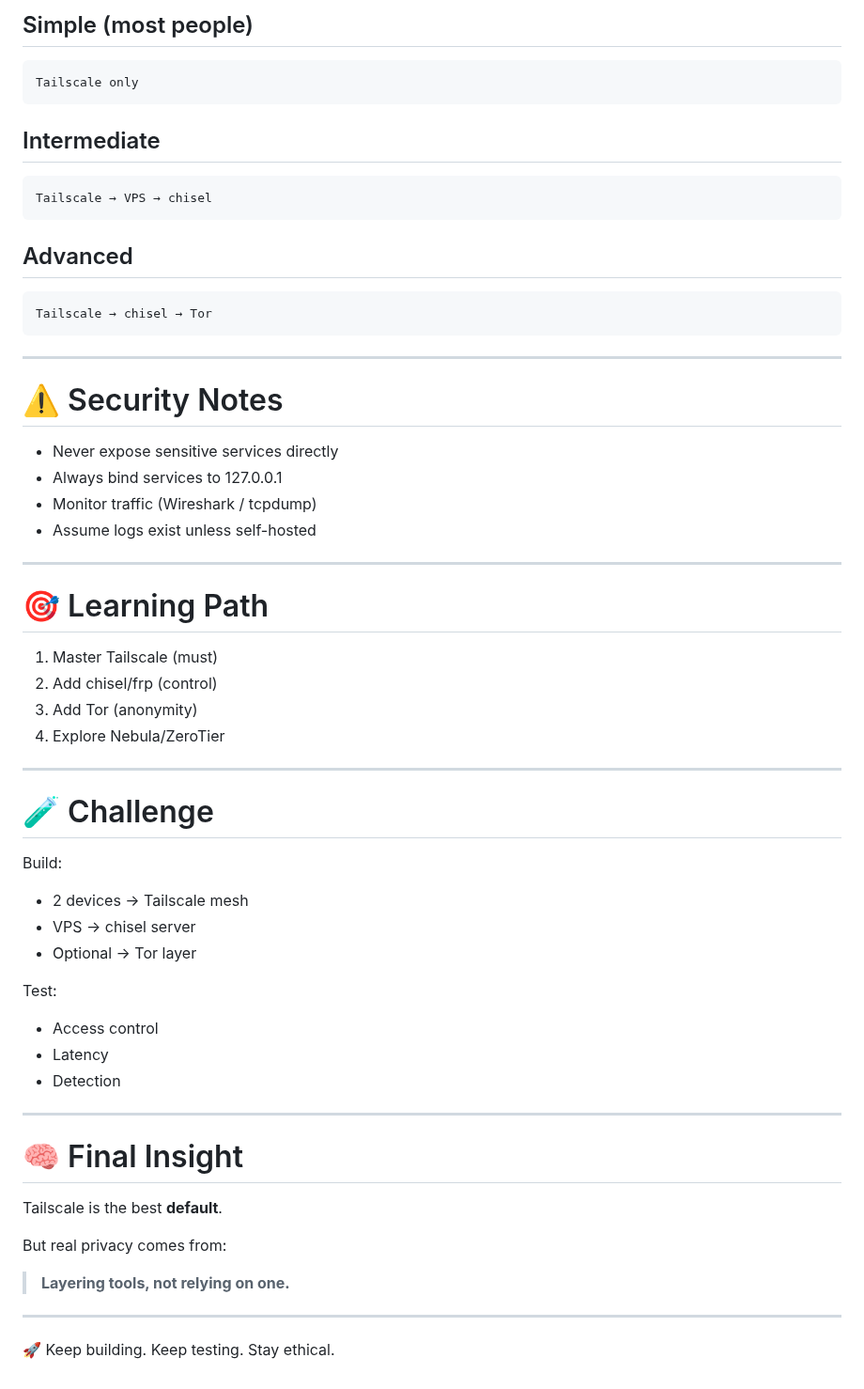
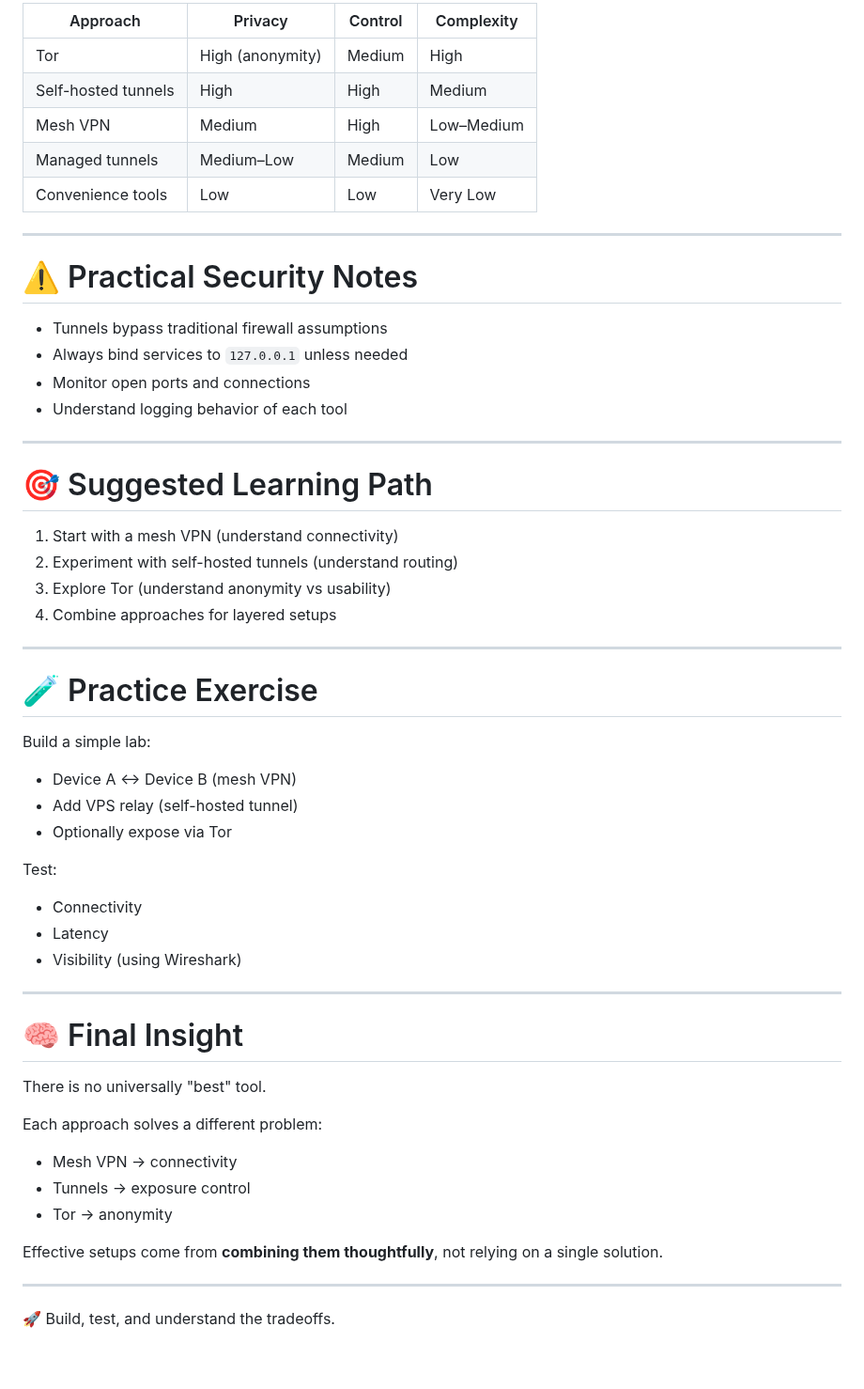
Before and after one commit to giriaryan694-a11y/AryterLog, a Markdown page: posts/🔐 Privacy-Focused Port Forwarding & Tunneling (2026).md, the part around one of its changes. Shown at 94% size. Rendered like a GitHub page.

````diff
--- a/posts/🔐 Privacy-Focused Port Forwarding & Tunneling (2026).md
+++ b/posts/🔐 Privacy-Focused Port Forwarding & Tunneling (2026).md
@@ -239,66 +167,60 @@ chisel client VPS_IP:8000 R:4444:localhost:22
 
-## Simple (most people)
-
-```
-Tailscale only
-```
-
-## Intermediate
-
-```
-Tailscale → VPS → chisel
-```
-
-## Advanced
-
-```
-Tailscale → chisel → Tor
-```
+| Approach            | Privacy          | Control | Complexity |
+| ------------------- | ---------------- | ------- | ---------- |
+| Tor                 | High (anonymity) | Medium  | High       |
+| Self-hosted tunnels | High             | High    | Medium     |
+| Mesh VPN            | Medium           | High    | Low–Medium |
+| Managed tunnels     | Medium–Low       | Medium  | Low        |
+| Convenience tools   | Low              | Low     | Very Low   |
 
 ---
 
-# ⚠️ Security Notes
+# ⚠️ Practical Security Notes
 
-* Never expose sensitive services directly
-* Always bind services to 127.0.0.1
-* Monitor traffic (Wireshark / tcpdump)
-* Assume logs exist unless self-hosted
+* Tunnels bypass traditional firewall assumptions
+* Always bind services to `127.0.0.1` unless needed
+* Monitor open ports and connections
+* Understand logging behavior of each tool
 
 ---
 
-# 🎯 Learning Path
+# 🎯 Suggested Learning Path
 
-1. Master Tailscale (must)
-2. Add chisel/frp (control)
-3. Add Tor (anonymity)
-4. Explore Nebula/ZeroTier
+1. Start with a mesh VPN (understand connectivity)
+2. Experiment with self-hosted tunnels (understand routing)
+3. Explore Tor (understand anonymity vs usability)
+4. Combine approaches for layered setups
 
 ---
 
-# 🧪 Challenge
+# 🧪 Practice Exercise
 
-Build:
+Build a simple lab:
 
-* 2 devices → Tailscale mesh
-* VPS → chisel server
-* Optional → Tor layer
+* Device A ↔ Device B (mesh VPN)
+* Add VPS relay (self-hosted tunnel)
+* Optionally expose via Tor
 
 Test:
 
-* Access control
+* Connectivity
 * Latency
-* Detection
+* Visibility (using Wireshark)
 
 ---
 
 # 🧠 Final Insight
 
-Tailscale is the best **default**.
+There is no universally "best" tool.
 
-But real privacy comes from:
+Each approach solves a different problem:
 
-> **Layering tools, not relying on one.**
+* Mesh VPN → connectivity
+* Tunnels → exposure control
+* Tor → anonymity
+
+Effective setups come from **combining them thoughtfully**, not relying on a single solution.
 
 ---
 
-🚀 Keep building. Keep testing. Stay ethical.
+🚀 Build, test, and understand the tradeoffs.
````
Also changed, not shown: other parts of posts/🔐 Privacy-Focused Port Forwarding & Tunneling (2026).md (+82 -154 lines).
